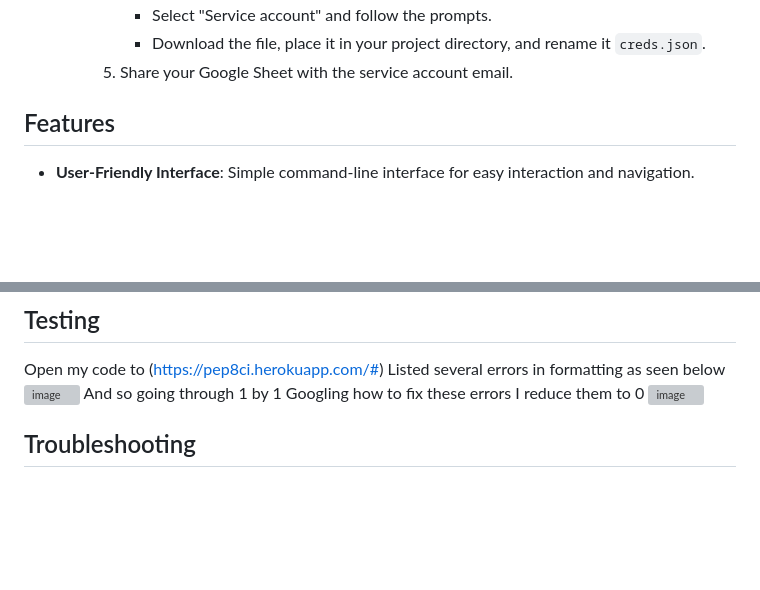
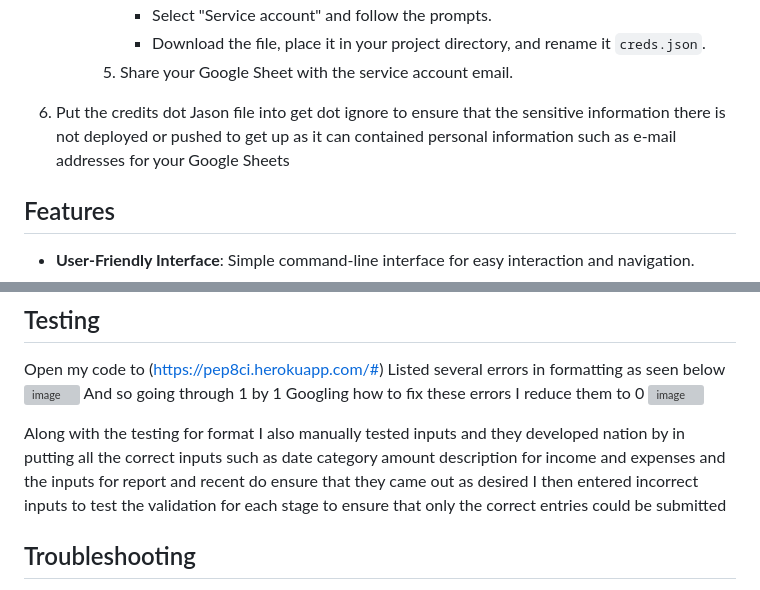
Before and after one commit to FinnbarrAmbrose/Budget-Tracker, a Markdown page: README.md, 2 parts joined by grey strips. GitHub-like rendering; blank space fills up the shorter version; grey boxes are pictures that could not be loaded.

Commit message:
add 6. to Installation

```diff
--- a/README.md
+++ b/README.md
@@ -35,6 +35,8 @@ The Budget Tracker application helps users track income and expenses effectively
          - Select "Service account" and follow the prompts.
           - Download the file, place it in your project directory, and rename it `creds.json`.
       5. Share your Google Sheet with the service account email.
+
+  6. Put the credits dot Jason file into get dot ignore to ensure that the sensitive information there is not deployed or pushed to get up as it can contained personal information such as e-mail addresses for your Google Sheets
 
 ## Features
 - **User-Friendly Interface**: Simple command-line interface for easy interaction and navigation.
@@ -102,6 +104,7 @@ Open my code to (https://pep8ci.herokuapp.com/#) Listed several errors in format
 And so going through 1 by 1 Googling how to fix these errors I reduce them to 0
  ![image](https://github.com/user-attachments/assets/758b4fba-5dea-472c-b333-28fabcb251a9)
 
+Along with the testing for format I also manually tested inputs and they developed nation by in putting all the correct inputs such as date category amount description for income and expenses and the inputs for report and recent do ensure that they came out as desired I then entered incorrect inputs to test the validation for each stage to ensure that only the correct entries could be submitted
 
 ## Troubleshooting
 - **Common Issues**:
```
